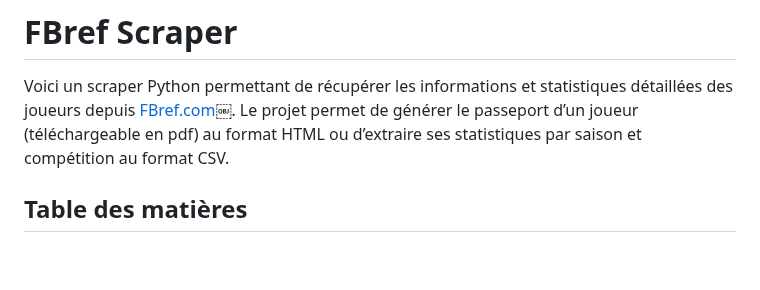
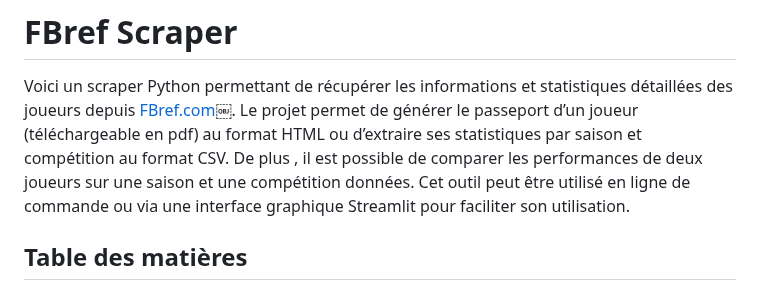
Before and after one commit to efrenois/FbrefScraper, a Markdown page: README.md, the part around the change. Rendered like a GitHub page; blank space fills up the shorter version.

```diff
--- a/README.md
+++ b/README.md
@@ -2,6 +2,8 @@
 
 Voici un scraper Python permettant de récupérer les informations et statistiques détaillées des joueurs depuis [FBref.com](https://fbref.com)￼.
 Le projet permet de générer le passeport d’un joueur (téléchargeable en pdf) au format HTML ou d’extraire ses statistiques par saison et compétition au format CSV.
+De plus , il est possible de comparer les performances de deux joueurs sur une saison et une compétition données.
+Cet outil peut être utilisé en ligne de commande ou via une interface graphique Streamlit pour faciliter son utilisation.
 
 ## Table des matières
 - [Fonctionnalités](#fonctionnalités)
```
